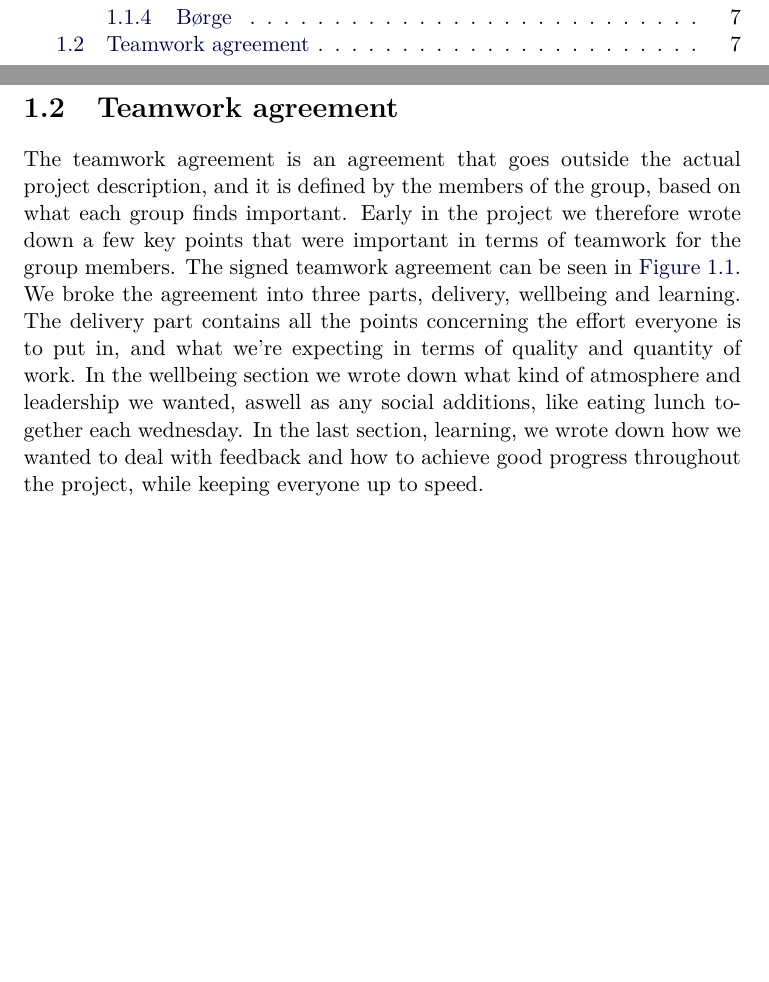
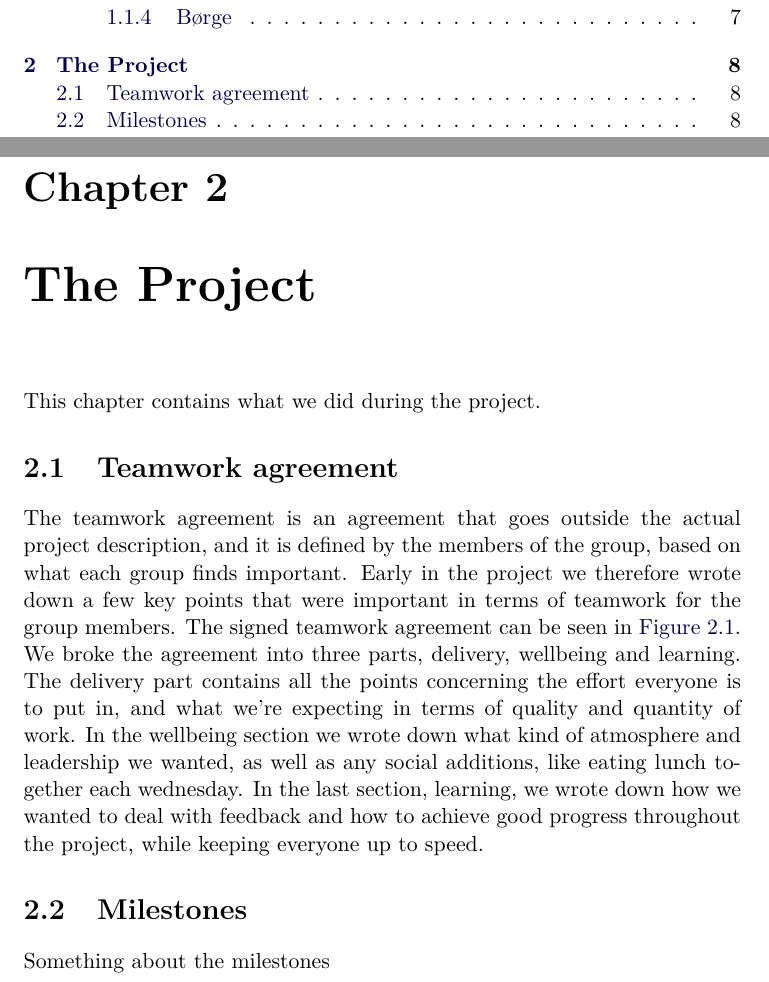
Before and after one commit to Ekerholten/EIT-Gruppe-Blue-Box, a LaTeX document (Prosessrapport/process_report_main.tex, which reads Prosessrapport/Main_body/milestones.tex, Prosessrapport/Main_body/project.tex, Prosessrapport/Main_body/teamworkagreement.tex): two parts of pages 3 and 8 of 10 before the commit and two parts of pages 3 and 9 of 11 after it, joined at a grey line, cut so that both start at the same text, the shorter picture padded with empty space. Compiled offline with pdfLaTeX.

Commit message:
restructure and added milestones.tex

```diff
--- /dev/null
+++ b/Prosessrapport/Main_body/milestones.tex
@@ -0,0 +1,2 @@
+\section{Milestones}
+Something about the milestones
--- /dev/null
+++ b/Prosessrapport/Main_body/project.tex
@@ -0,0 +1,4 @@
+\chapter{The Project}
+This chapter contains what we did during the project.
+\input{./Main_body/teamworkagreement.tex}
+\input{./Main_body/milestones.tex}
--- /dev/null
+++ b/Prosessrapport/Main_body/teamworkagreement.tex
@@ -0,0 +1,2 @@
+\section{Teamwork agreement}
+The teamwork agreement is an agreement that goes outside the actual project description, and it is defined by the members of the group, based on what each group finds important. Early in the project we therefore wrote down a few key points that were important in terms of teamwork for the group members. The signed teamwork agreement can be seen in \autoref{fig:teamworkagreement}. We broke the agreement into three parts, delivery, wellbeing and learning. The delivery part contains all the points concerning the effort everyone is to put in, and what we're expecting in terms of quality and quantity of work. In the wellbeing section we wrote down what kind of atmosphere and leadership we wanted, as well as any social additions, like eating lunch together each wednesday. In the last section, learning, we wrote down how we wanted to deal with feedback and how to achieve good progress throughout the project, while keeping everyone up to speed.
```
Also changed, not shown: Prosessrapport/Introduction/Introduction.tex (+0 -2 lines), Prosessrapport/process_report_main.tex (+1 -0 lines), Prosessrapport/process_report_main.pdf, Prosessrapport/Main_body/teamworkagreement.tex (8 more changed lines).
